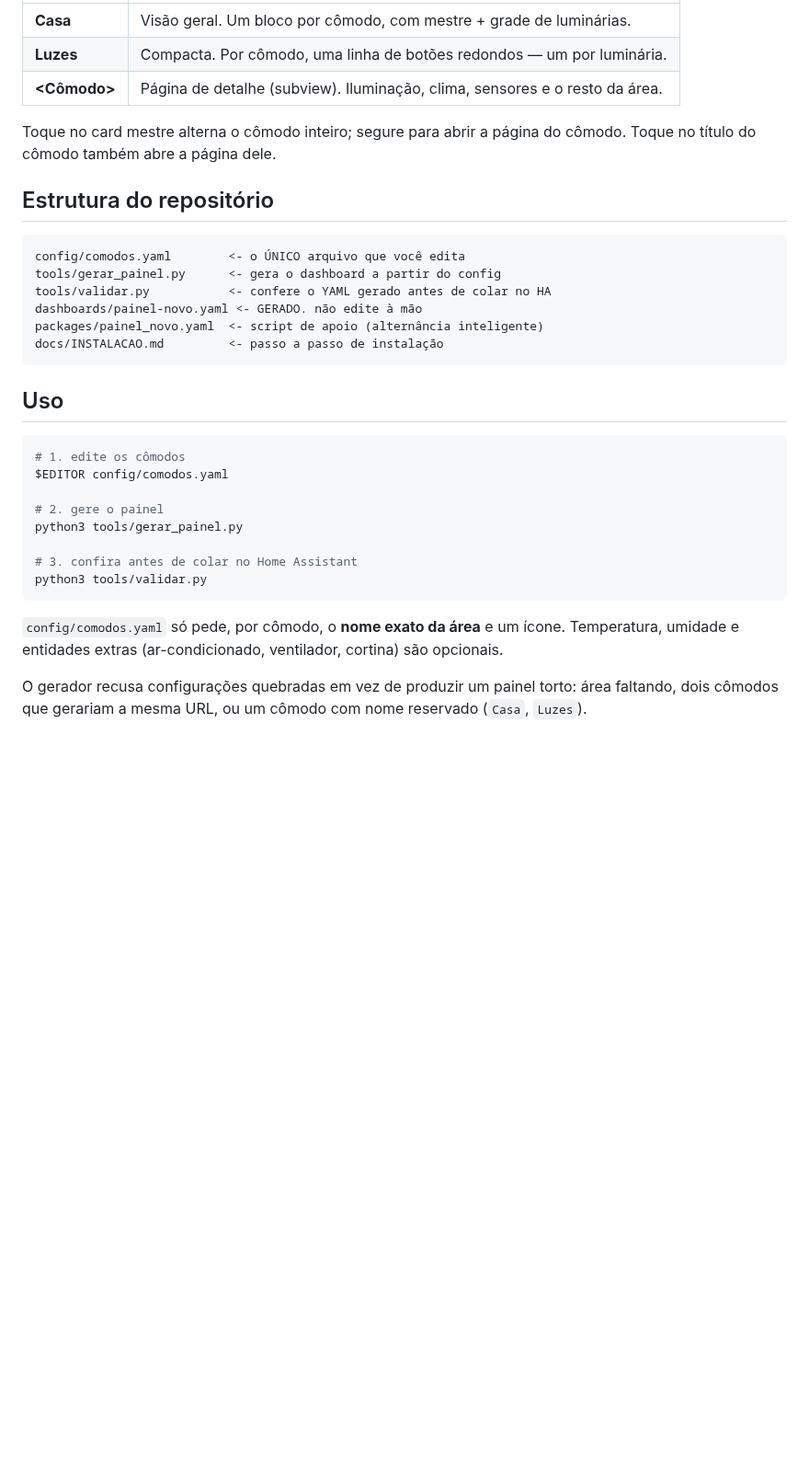
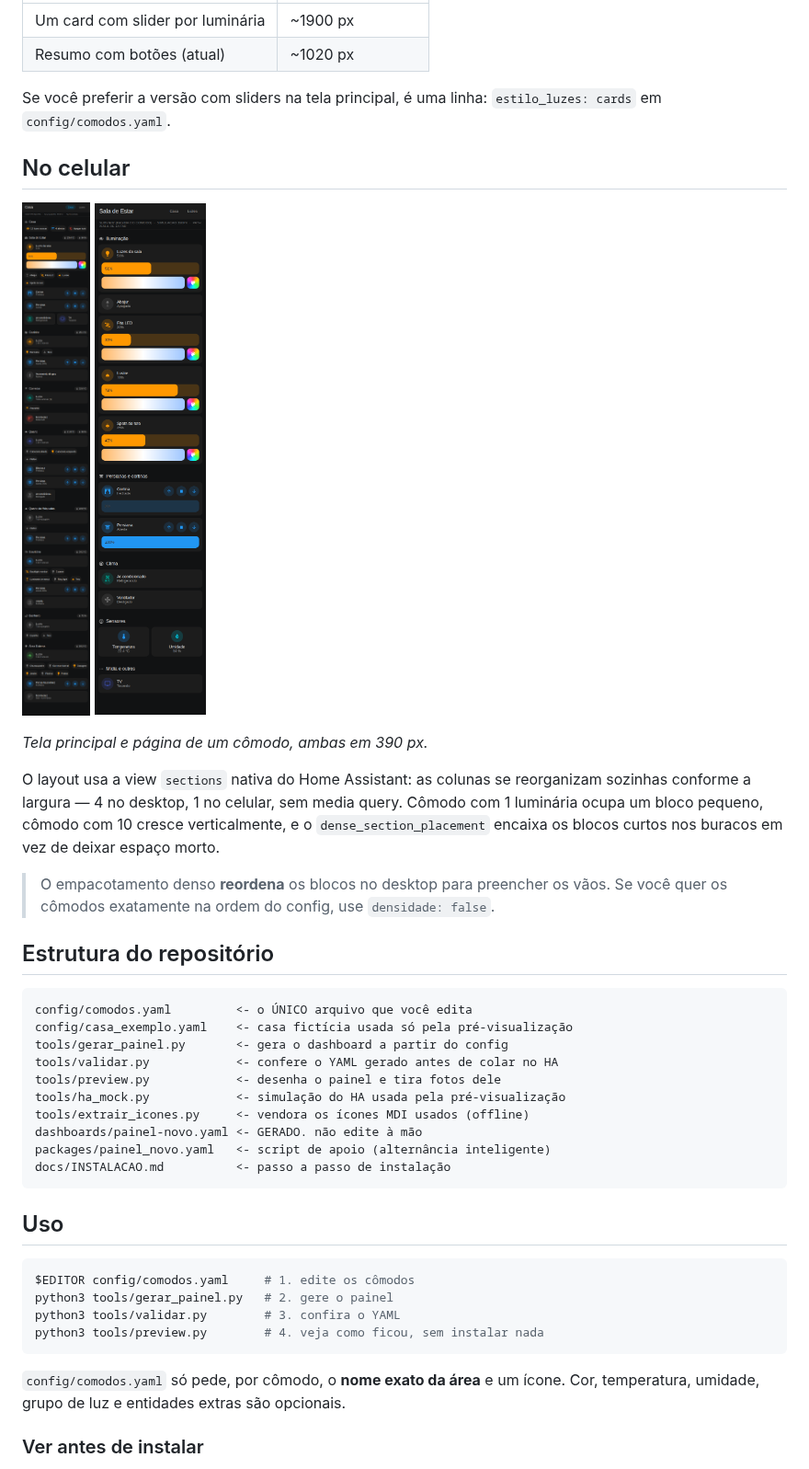
Before and after one commit to cristianovalerioribeiro/cris-code, a Markdown page: README.md, the part around one of its changes. Shown at 92% size. Drawn GitHub-style; pictures changed too: docs/imagens/casa-celular.png (added), docs/imagens/comodo-celular.png (added); blank space fills up the shorter version.

````diff
--- a/README.md
+++ b/README.md
@@ -33,40 +53,52 @@ já mostra certo no próximo carregamento, sem editar YAML.
 |---|---|
-| **Casa** | Visão geral. Um bloco por cômodo, com mestre + grade de luminárias. |
-| **Luzes** | Compacta. Por cômodo, uma linha de botões redondos — um por luminária. |
-| **&lt;Cômodo&gt;** | Página de detalhe (subview). Iluminação, clima, sensores e o resto da área. |
+| Um card com slider por luminária | ~1900 px |
+| Resumo com botões (atual) | ~1020 px |
 
-Toque no card mestre alterna o cômodo inteiro; segure para abrir a página do
-cômodo. Toque no título do cômodo também abre a página dele.
+Se você preferir a versão com sliders na tela principal, é uma linha:
+`estilo_luzes: cards` em `config/comodos.yaml`.
+
+## No celular
+
+<img src="docs/imagens/casa-celular.png" width="330"> <img src="docs/imagens/comodo-celular.png" width="330">
+
+*Tela principal e página de um cômodo, ambas em 390 px.*
+
+O layout usa a view `sections` nativa do Home Assistant: as colunas se
+reorganizam sozinhas conforme a largura — 4 no desktop, 1 no celular, sem media
+query. Cômodo com 1 luminária ocupa um bloco pequeno, cômodo com 10 cresce
+verticalmente, e o `dense_section_placement` encaixa os blocos curtos nos
+buracos em vez de deixar espaço morto.
+
+> O empacotamento denso **reordena** os blocos no desktop para preencher os
+> vãos. Se você quer os cômodos exatamente na ordem do config, use
+> `densidade: false`.
 
 ## Estrutura do repositório
 
 ```
-config/comodos.yaml        <- o ÚNICO arquivo que você edita
-tools/gerar_painel.py      <- gera o dashboard a partir do config
-tools/validar.py           <- confere o YAML gerado antes de colar no HA
+config/comodos.yaml         <- o ÚNICO arquivo que você edita
+config/casa_exemplo.yaml    <- casa fictícia usada só pela pré-visualização
+tools/gerar_painel.py       <- gera o dashboard a partir do config
+tools/validar.py            <- confere o YAML gerado antes de colar no HA
+tools/preview.py            <- desenha o painel e tira fotos dele
+tools/ha_mock.py            <- simulação do HA usada pela pré-visualização
+tools/extrair_icones.py     <- vendora os ícones MDI usados (offline)
 dashboards/painel-novo.yaml <- GERADO. não edite à mão
-packages/painel_novo.yaml  <- script de apoio (alternância inteligente)
-docs/INSTALACAO.md         <- passo a passo de instalação
+packages/painel_novo.yaml   <- script de apoio (alternância inteligente)
+docs/INSTALACAO.md          <- passo a passo de instalação
 ```
 
 ## Uso
 
 ```bash
-# 1. edite os cômodos
-$EDITOR config/comodos.yaml
-
-# 2. gere o painel
-python3 tools/gerar_painel.py
-
-# 3. confira antes de colar no Home Assistant
-python3 tools/validar.py
+$EDITOR config/comodos.yaml     # 1. edite os cômodos
+python3 tools/gerar_painel.py   # 2. gere o painel
+python3 tools/validar.py        # 3. confira o YAML
+python3 tools/preview.py        # 4. veja como ficou, sem instalar nada
 ```
 
 `config/comodos.yaml` só pede, por cômodo, o **nome exato da área** e um ícone.
-Temperatura, umidade e entidades extras (ar-condicionado, ventilador, cortina)
-são opcionais.
+Cor, temperatura, umidade, grupo de luz e entidades extras são opcionais.
 
-O gerador recusa configurações quebradas em vez de produzir um painel torto:
-área faltando, dois cômodos que gerariam a mesma URL, ou um cômodo com nome
-reservado (`Casa`, `Luzes`).
+### Ver antes de instalar
 
````
Also changed, not shown: other parts of README.md (+59 -26 lines), docs/INSTALACAO.md (+34 -5 lines), docs/imagens/casa-desktop.png (added), 10 other files.
